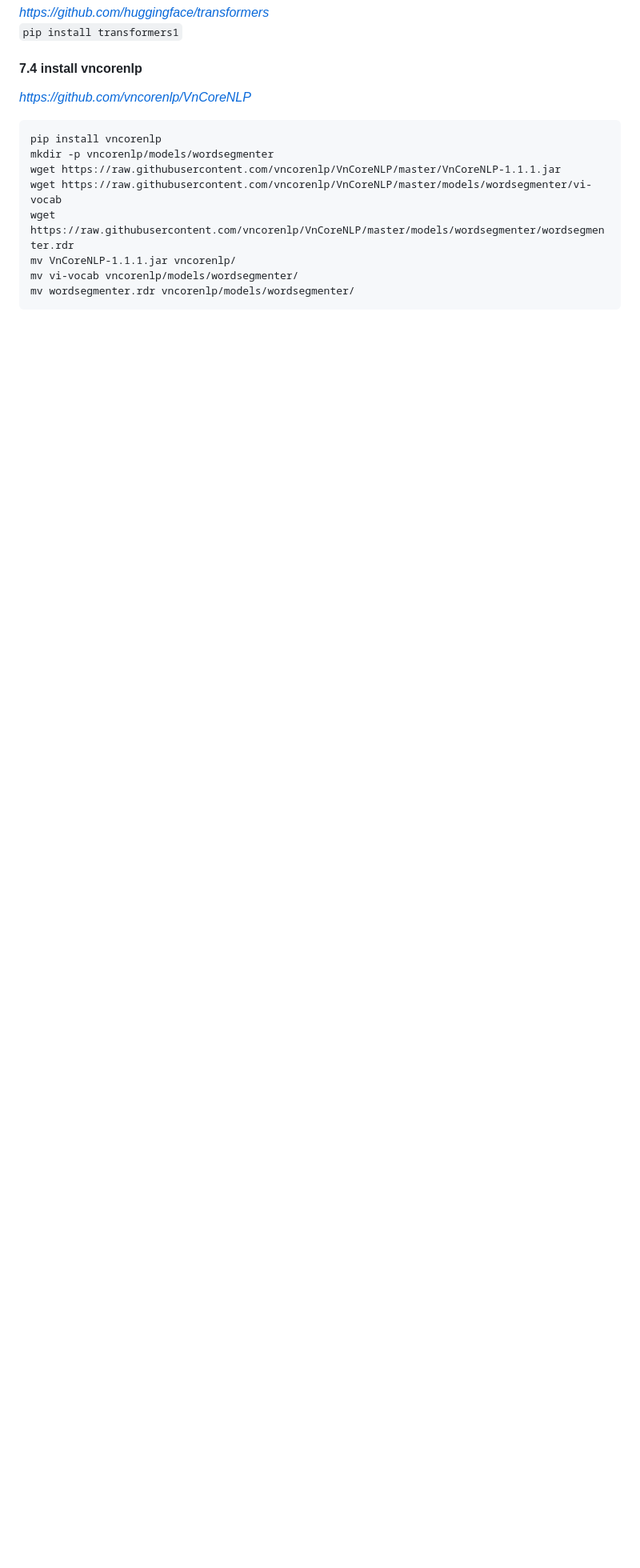
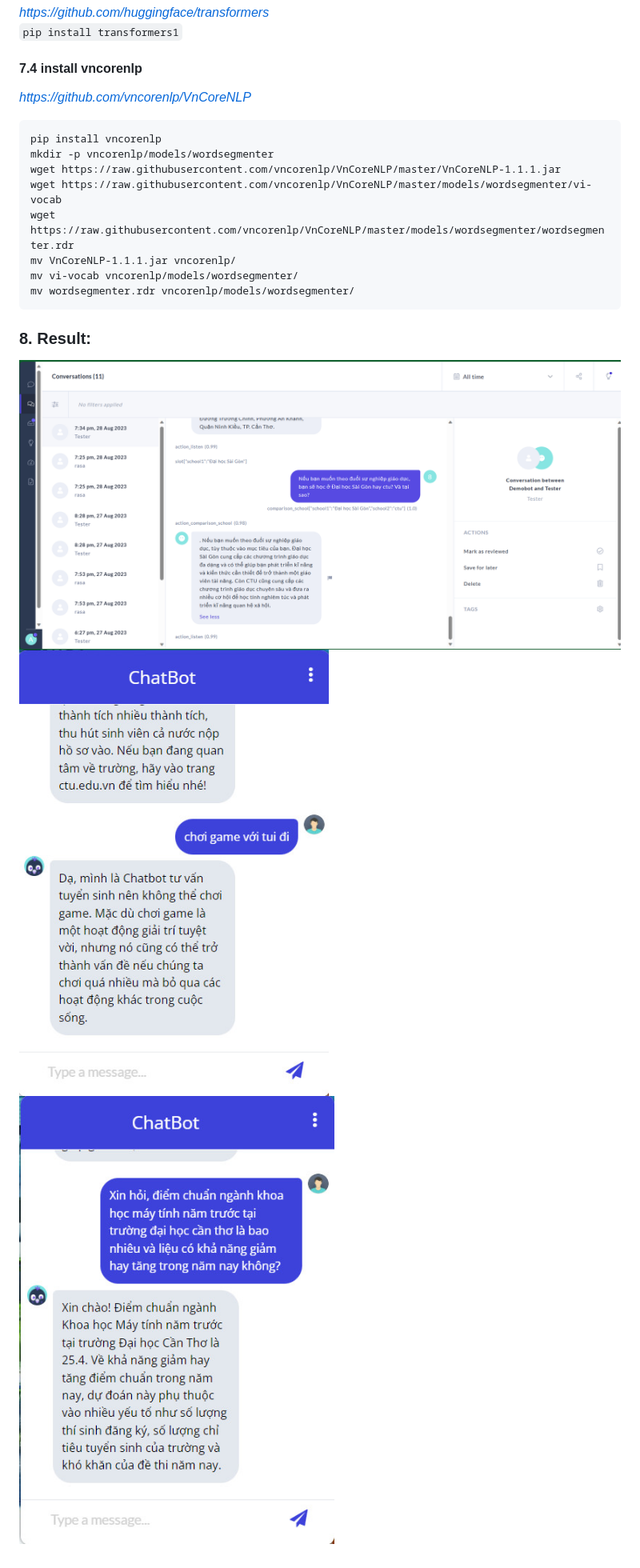
Before and after one commit to KhanhTheChau/CAAS, a Markdown page: README.md, the part around the change. Shown: that part at 80% size. Drawn GitHub-style; pictures changed too: img/result1.png (added), img/result2.jpg (added), img/result3.jpg (added); blank space fills up the shorter version.

````diff
--- a/README.md
+++ b/README.md
@@ -132,3 +132,7 @@ mv VnCoreNLP-1.1.1.jar vncorenlp/
 mv vi-vocab vncorenlp/models/wordsegmenter/
 mv wordsegmenter.rdr vncorenlp/models/wordsegmenter/
 ```
+### 8. Result:
+![alt text](img/result1.png)
+![alt text](img/result2.jpg)
+![alt text](img/result3.jpg)
````
Also changed, not shown: 1 other file.
